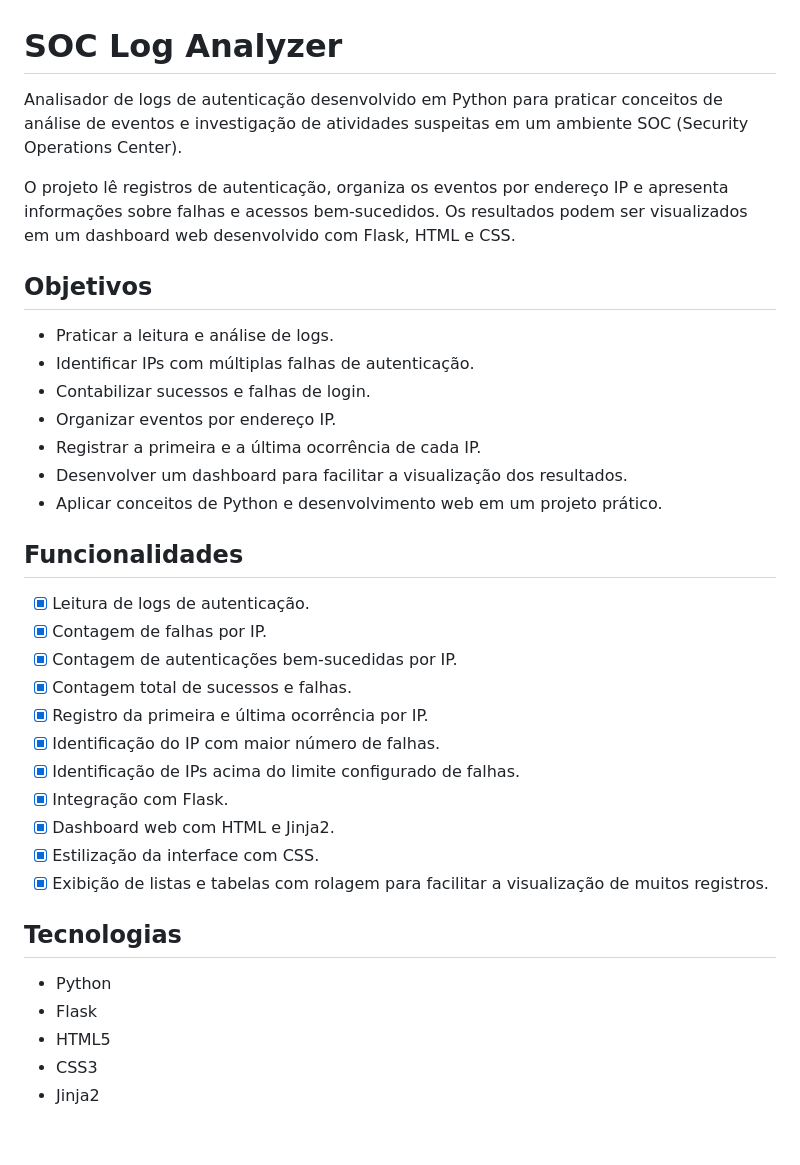
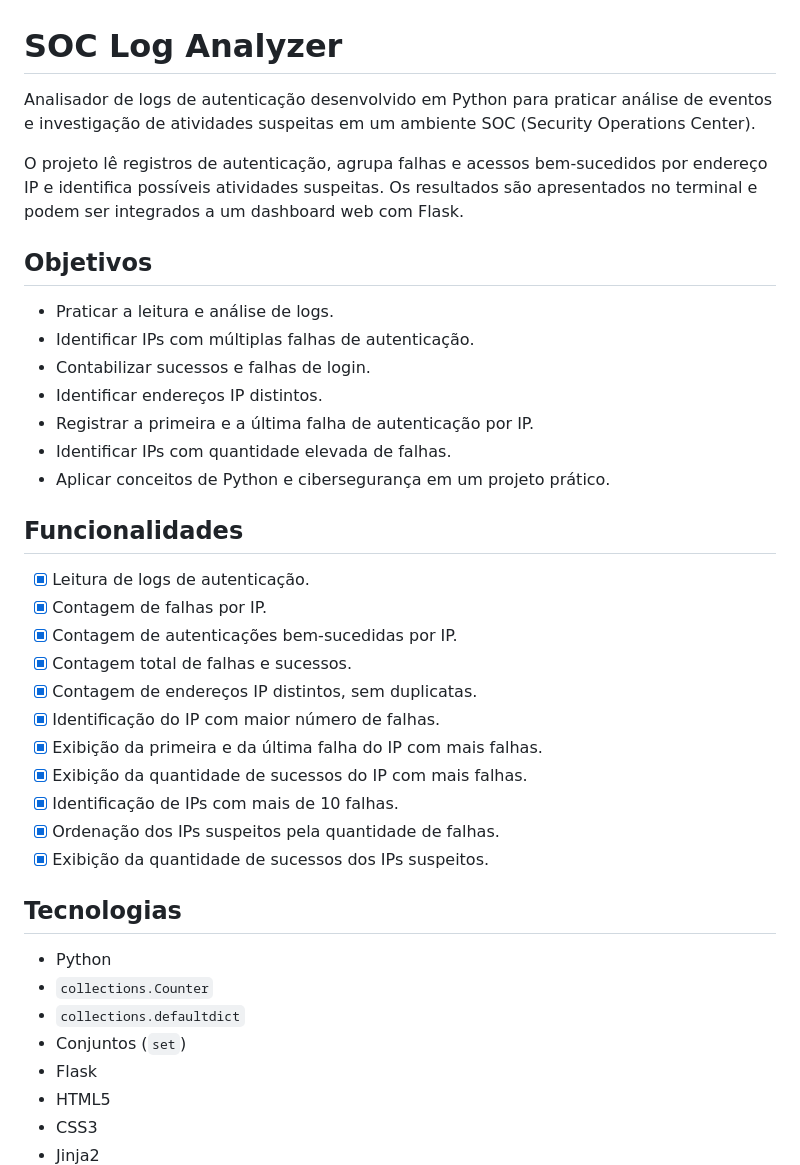
Before and after one commit to SOCReis/soc-log-analyzer, a Markdown page: README.md, the part around one of its changes. Drawn GitHub-style; blank space fills up the shorter version.

Commit message:
arrumando o readme

```diff
--- a/README.md
+++ b/README.md
@@ -1,36 +1,39 @@
 # SOC Log Analyzer
 
-Analisador de logs de autenticação desenvolvido em Python para praticar conceitos de análise de eventos e investigação de atividades suspeitas em um ambiente SOC (Security Operations Center).
+Analisador de logs de autenticação desenvolvido em Python para praticar análise de eventos e investigação de atividades suspeitas em um ambiente SOC (Security Operations Center).
 
-O projeto lê registros de autenticação, organiza os eventos por endereço IP e apresenta informações sobre falhas e acessos bem-sucedidos. Os resultados podem ser visualizados em um dashboard web desenvolvido com Flask, HTML e CSS.
+O projeto lê registros de autenticação, agrupa falhas e acessos bem-sucedidos por endereço IP e identifica possíveis atividades suspeitas. Os resultados são apresentados no terminal e podem ser integrados a um dashboard web com Flask.
 
 ## Objetivos
 
 - Praticar a leitura e análise de logs.
 - Identificar IPs com múltiplas falhas de autenticação.
 - Contabilizar sucessos e falhas de login.
-- Organizar eventos por endereço IP.
-- Registrar a primeira e a última ocorrência de cada IP.
-- Desenvolver um dashboard para facilitar a visualização dos resultados.
-- Aplicar conceitos de Python e desenvolvimento web em um projeto prático.
+- Identificar endereços IP distintos.
+- Registrar a primeira e a última falha de autenticação por IP.
+- Identificar IPs com quantidade elevada de falhas.
+- Aplicar conceitos de Python e cibersegurança em um projeto prático.
 
 ## Funcionalidades
 
 - [x] Leitura de logs de autenticação.
 - [x] Contagem de falhas por IP.
 - [x] Contagem de autenticações bem-sucedidas por IP.
-- [x] Contagem total de sucessos e falhas.
-- [x] Registro da primeira e última ocorrência por IP.
+- [x] Contagem total de falhas e sucessos.
+- [x] Contagem de endereços IP distintos, sem duplicatas.
 - [x] Identificação do IP com maior número de falhas.
-- [x] Identificação de IPs acima do limite configurado de falhas.
-- [x] Integração com Flask.
-- [x] Dashboard web com HTML e Jinja2.
-- [x] Estilização da interface com CSS.
-- [x] Exibição de listas e tabelas com rolagem para facilitar a visualização de muitos registros.
+- [x] Exibição da primeira e da última falha do IP com mais falhas.
+- [x] Exibição da quantidade de sucessos do IP com mais falhas.
+- [x] Identificação de IPs com mais de 10 falhas.
+- [x] Ordenação dos IPs suspeitos pela quantidade de falhas.
+- [x] Exibição da quantidade de sucessos dos IPs suspeitos.
 
 ## Tecnologias
 
 - Python
+- `collections.Counter`
+- `collections.defaultdict`
+- Conjuntos (`set`)
 - Flask
 - HTML5
 - CSS3
```
Also changed, not shown: other parts of README.md (+22 -8 lines).
